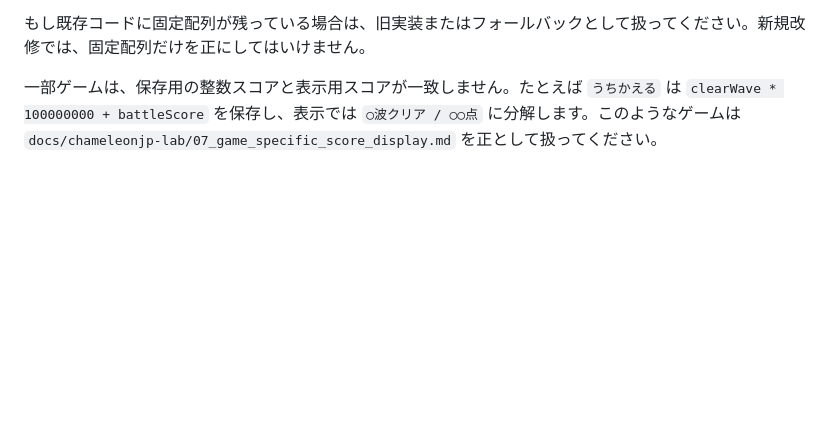
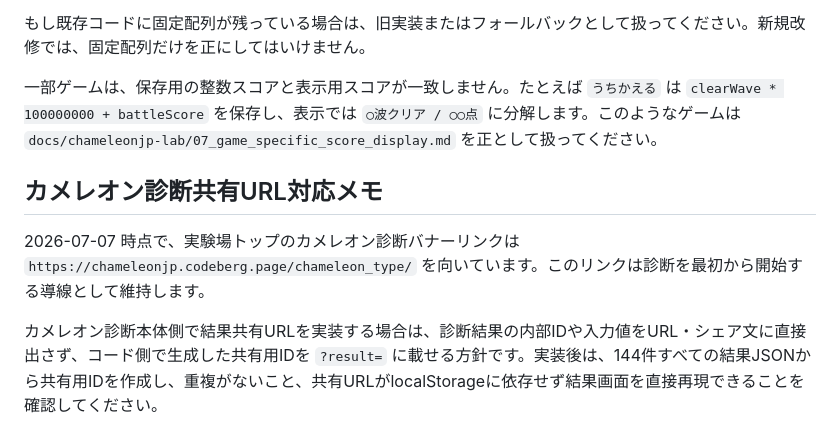
Before and after one commit to chameleonjp-lab/chameleonjp_lab, a Markdown page: README.md, the part around the change. Drawn GitHub-style; blank space fills up the shorter version.

Commit message:
docs: note chameleon diagnosis share URL handoff

```diff
--- a/README.md
+++ b/README.md
@@ -60,3 +60,9 @@ Claude Codeに作業を依頼する場合は、最初にルートの `CLAUDE.md`
 もし既存コードに固定配列が残っている場合は、旧実装またはフォールバックとして扱ってください。新規改修では、固定配列だけを正にしてはいけません。
 
 一部ゲームは、保存用の整数スコアと表示用スコアが一致しません。たとえば `うちかえる` は `clearWave * 100000000 + battleScore` を保存し、表示では `○波クリア / ○○点` に分解します。このようなゲームは `docs/chameleonjp-lab/07_game_specific_score_display.md` を正として扱ってください。
+
+## カメレオン診断共有URL対応メモ
+
+2026-07-07 時点で、実験場トップのカメレオン診断バナーリンクは `https://chameleonjp.codeberg.page/chameleon_type/` を向いています。このリンクは診断を最初から開始する導線として維持します。
+
+カメレオン診断本体側で結果共有URLを実装する場合は、診断結果の内部IDや入力値をURL・シェア文に直接出さず、コード側で生成した共有用IDを `?result=` に載せる方針です。実装後は、144件すべての結果JSONから共有用IDを作成し、重複がないこと、共有URLがlocalStorageに依存せず結果画面を直接再現できることを確認してください。
```
